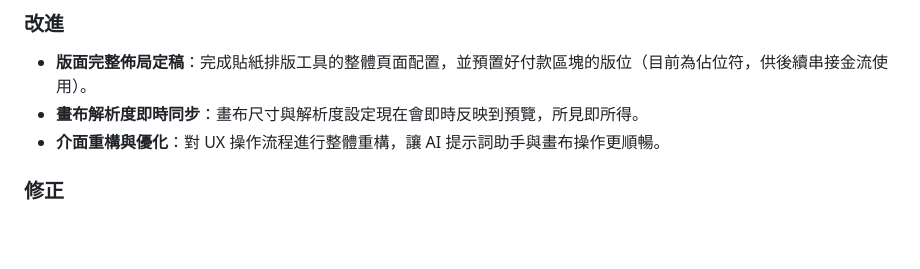
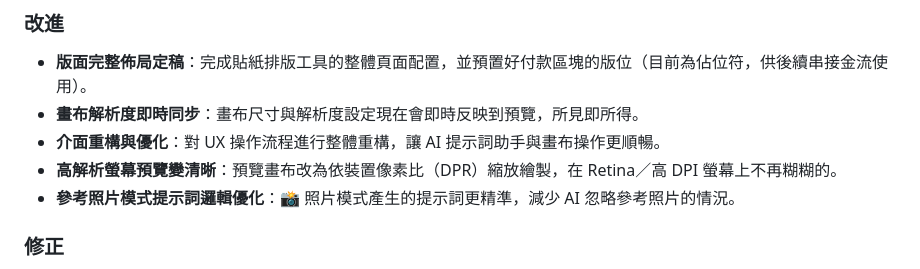
Before and after one commit to yjlhuang/stickerboard, a Markdown page: CHANGELOG.md, the part around one of its changes. GitHub-like rendering; blank space fills up the shorter version.

Commit message:
docs(changelog): 補記 DPR retina 預覽與照片模式提示詞優化
ad60742（6/28）先前未進 CHANGELOG，補入 0.2.0 段並將該版日期
校正為 2026-06-28。

Co-Authored-By: Claude Opus 4.8 <noreply@anthropic.com>

```diff
--- a/CHANGELOG.md
+++ b/CHANGELOG.md
@@ -36,6 +36,8 @@
 - **版面完整佈局定稿**：完成貼紙排版工具的整體頁面配置，並預置好付款區塊的版位（目前為佔位符，供後續串接金流使用）。
 - **畫布解析度即時同步**：畫布尺寸與解析度設定現在會即時反映到預覽，所見即所得。
 - **介面重構與優化**：對 UX 操作流程進行整體重構，讓 AI 提示詞助手與畫布操作更順暢。
+- **高解析螢幕預覽變清晰**：預覽畫布改為依裝置像素比（DPR）縮放繪製，在 Retina／高 DPI 螢幕上不再糊糊的。
+- **參考照片模式提示詞邏輯優化**：📸 照片模式產生的提示詞更精準，減少 AI 忽略參考照片的情況。
 
 ### 修正
 
```
Also changed, not shown: other parts of CHANGELOG.md (+1 -1 lines).
